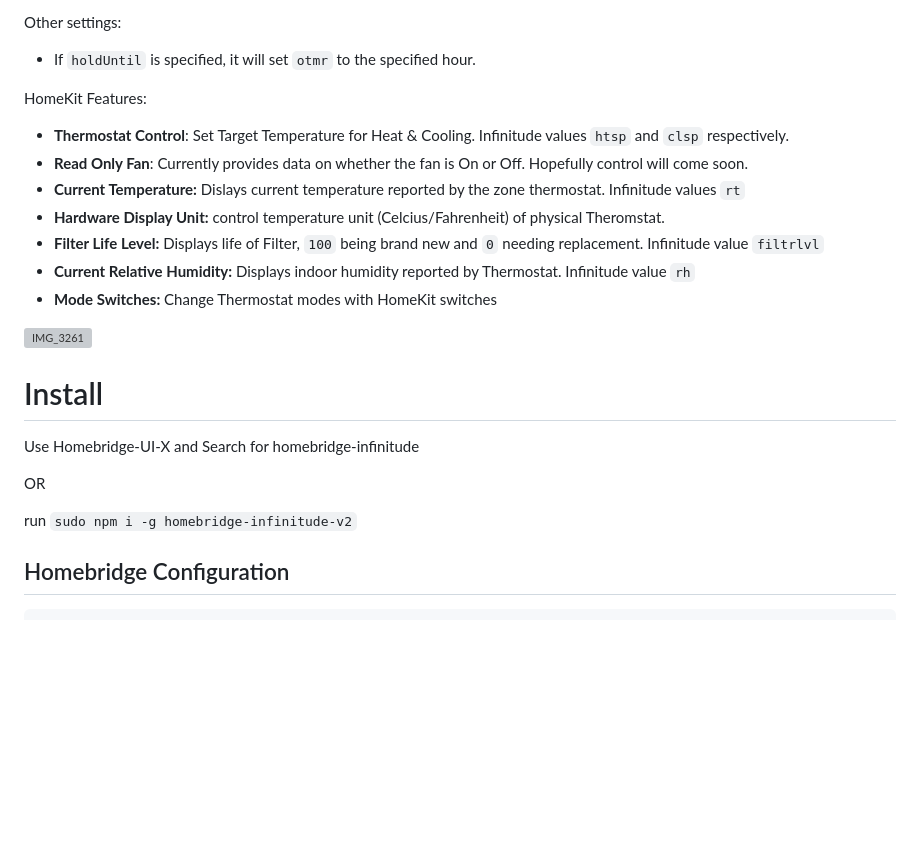
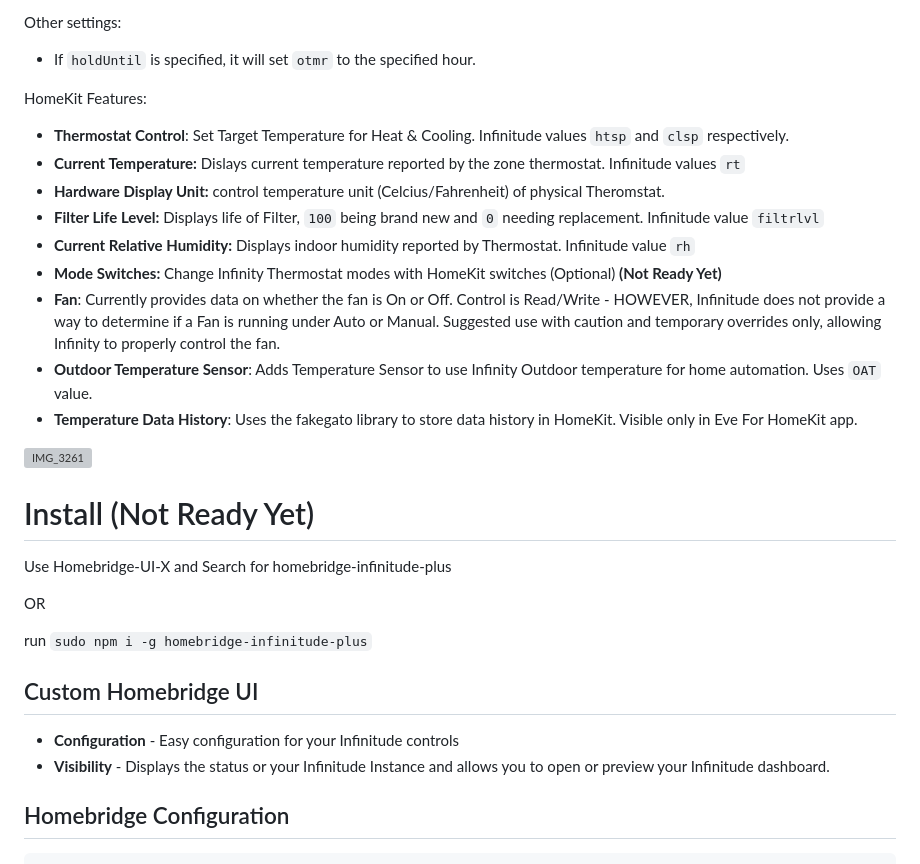
Before and after one commit to rcoletti116/homebridge-infinitude-plus, a Markdown page: README.md, the part around the change. GitHub-like rendering; blank space fills up the shorter version; grey boxes are pictures that could not be loaded.

Commit message:
Update README.md
Adds information on updates and new features

````diff
--- a/README.md
+++ b/README.md
@@ -19,22 +19,28 @@ Other settings:
 
 HomeKit Features:
 - **Thermostat Control**: Set Target Temperature for Heat & Cooling. Infinitude values `htsp` and `clsp` respectively.
-- **Read Only Fan**: Currently provides data on whether the fan is On or Off. Hopefully control will come soon.
 - **Current Temperature:** Dislays current temperature reported by the zone thermostat. Infinitude values `rt`
 - **Hardware Display Unit:** control temperature unit (Celcius/Fahrenheit) of physical Theromstat.
 - **Filter Life Level:** Displays life of Filter, `100` being brand new and `0` needing replacement. Infinitude value `filtrlvl`
 - **Current Relative Humidity:** Displays indoor humidity reported by Thermostat. Infinitude value `rh`
-- **Mode Switches:** Change Thermostat modes with HomeKit switches
+- **Mode Switches:** Change Infinity Thermostat modes with HomeKit switches (Optional) **(Not Ready Yet)**
+- **Fan**: Currently provides data on whether the fan is On or Off. Control is Read/Write - HOWEVER, Infinitude does not provide a way to determine if a Fan is running under Auto or Manual. Suggested use with caution and temporary overrides only, allowing Infinity to properly control the fan.
+- **Outdoor Temperature Sensor**: Adds Temperature Sensor to use Infinity Outdoor temperature for home automation. Uses `OAT` value.
+- **Temperature Data History**: Uses the fakegato library to store data history in HomeKit. Visible only in Eve For HomeKit app.
 
 ![IMG_3261](https://github.com/dotfortun3-code/homebridge-infinitude-v2/assets/24662541/caa1dada-00c9-415f-9d8e-64201bb9bc1b)
 
-# Install
+# Install (Not Ready Yet)
 
-Use Homebridge-UI-X and Search for homebridge-infinitude
+Use Homebridge-UI-X and Search for homebridge-infinitude-plus
 
 OR
 
-run `sudo npm i -g homebridge-infinitude-v2`
+run `sudo npm i -g homebridge-infinitude-plus`
+
+## Custom Homebridge UI
+- **Configuration** - Easy configuration for your Infinitude controls
+- **Visibility** - Displays the status or your Infinitude Instance and allows you to open or preview your Infinitude dashboard.
 
 ## Homebridge Configuration
 ```json
````
